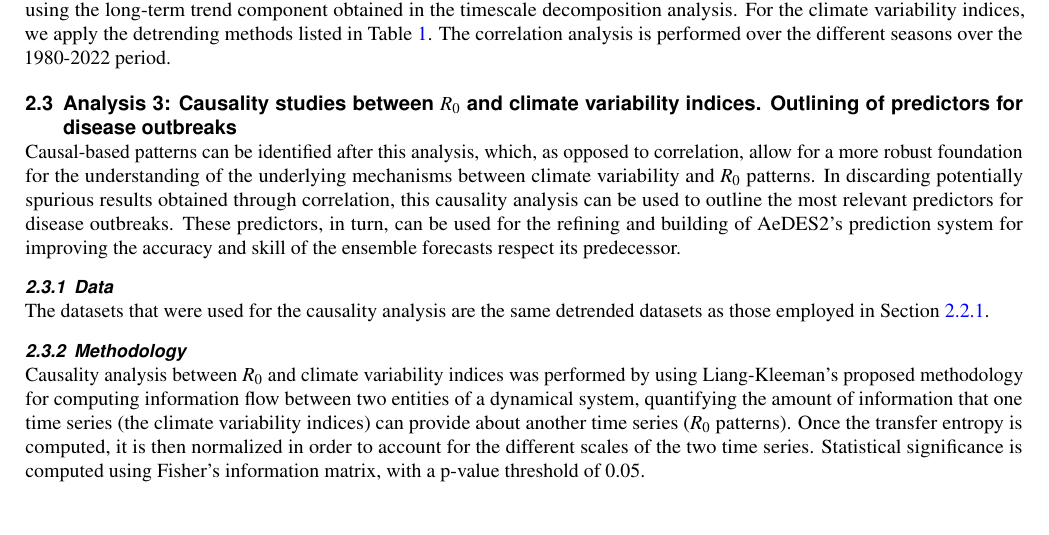
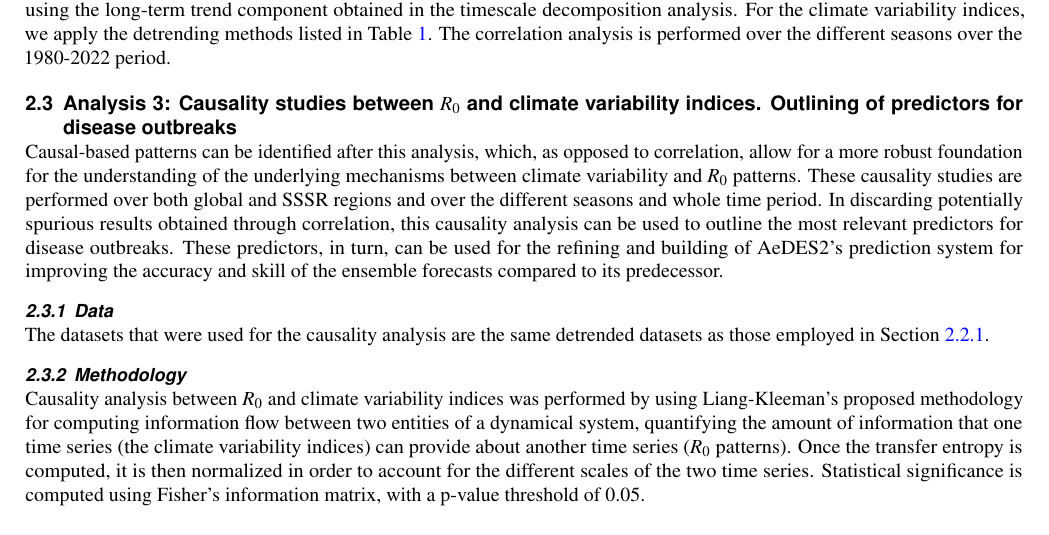
Before and after one commit to jacorvillo/second_paper, a LaTeX paper (main.tex): part of page 3 of 3, cut so that both start at the same text. Compiled offline with pdfLaTeX.

Commit message:
Synthesize section 2.3 intro

```diff
--- a/main.tex
+++ b/main.tex
@@ -96,7 +96,7 @@ Using data from a number of sources, we explore and analyze the behavior of the
 
   \subsection{Analysis 3: Causality studies between $R_0$ and climate variability indices. Outlining of predictors for disease outbreaks} \label{sec-methods-3}
 
-  Causal-based patterns can be identified after this analysis, which, as opposed to correlation, allow for a more robust foundation for the understanding of the underlying mechanisms between climate variability and $R_0$ patterns. In discarding potentially spurious results obtained through correlation, this causality analysis can be used to outline the most relevant predictors for disease outbreaks. These predictors, in turn, can be used for the refining and building of AeDES2's prediction system for improving the accuracy and skill of the ensemble forecasts respect its predecessor.
+  Causal-based patterns can be identified after this analysis, which, as opposed to correlation, allow for a more robust foundation for the understanding of the underlying mechanisms between climate variability and $R_0$ patterns. These causality studies are performed over both global and SSSR regions and over the different seasons and whole time period. In discarding potentially spurious results obtained through correlation, this causality analysis can be used to outline the most relevant predictors for disease outbreaks. These predictors, in turn, can be used for the refining and building of AeDES2's prediction system for improving the accuracy and skill of the ensemble forecasts compared to its predecessor.
 
   \subsubsection{Data} \label{sec-methods-3-data}
 
```
